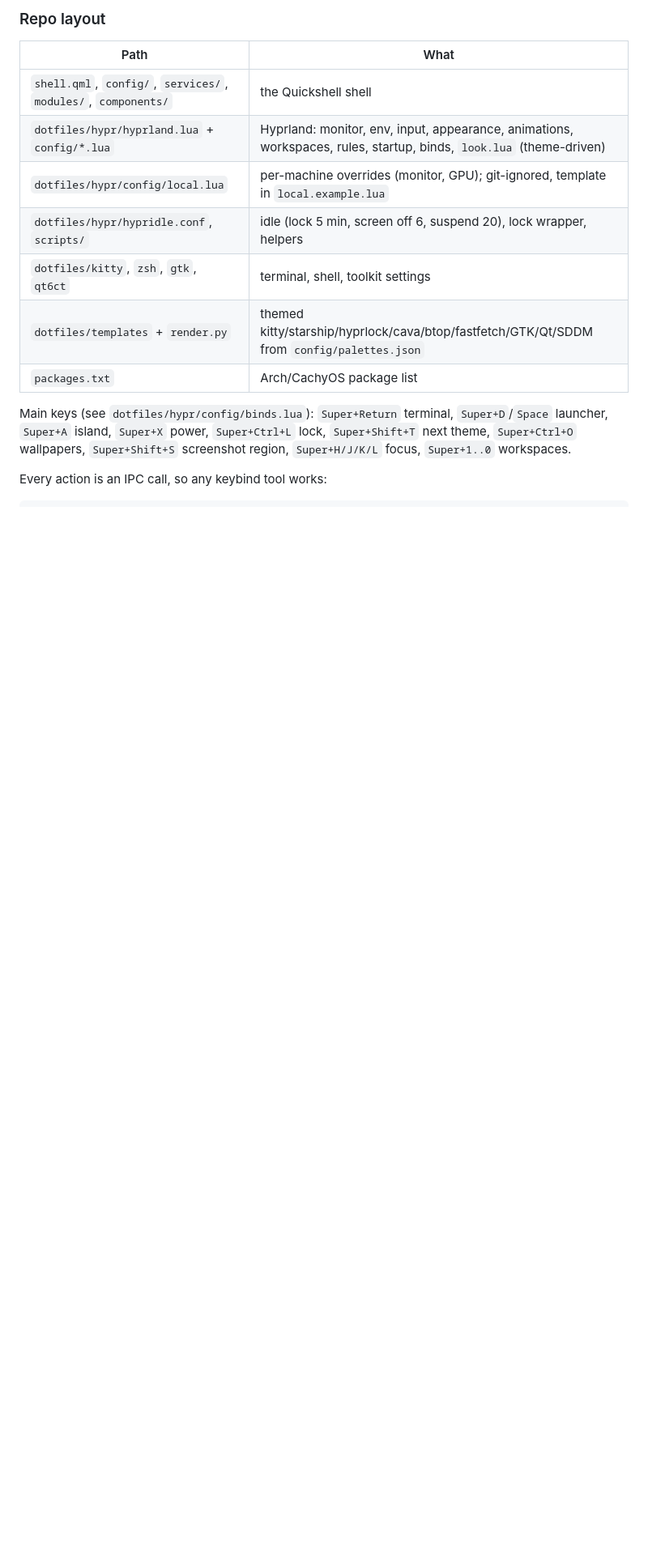
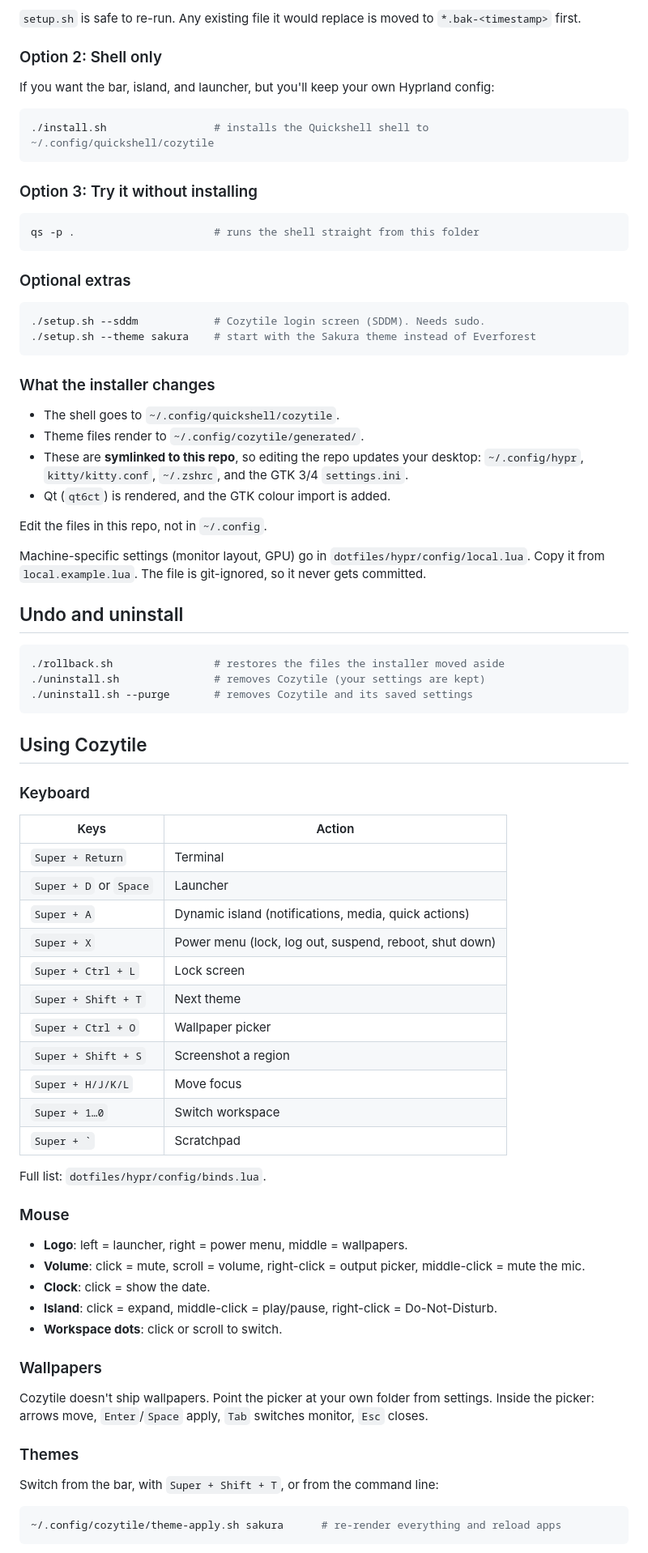
Before and after one commit to shahriar-ridom/cozytile, a Markdown page: README.md, the part around one of its changes. Shown at 81% size. GitHub-like rendering; blank space fills up the shorter version.

````diff
--- a/README.md
+++ b/README.md
@@ -41,20 +65,85 @@ SDDM is opt-in: `./setup.sh --sddm` (sudo). Shell only: `./install.sh`; try with
 
-### Repo layout
+`setup.sh` is safe to re-run. Any existing file it would replace is moved to `*.bak-<timestamp>` first.
 
-| Path | What |
+### Option 2: Shell only
+
+If you want the bar, island, and launcher, but you'll keep your own Hyprland config:
+
+```sh
+./install.sh                 # installs the Quickshell shell to ~/.config/quickshell/cozytile
+```
+
+### Option 3: Try it without installing
+
+```sh
+qs -p .                      # runs the shell straight from this folder
+```
+
+### Optional extras
+
+```sh
+./setup.sh --sddm            # Cozytile login screen (SDDM). Needs sudo.
+./setup.sh --theme sakura    # start with the Sakura theme instead of Everforest
+```
+
+### What the installer changes
+
+- The shell goes to `~/.config/quickshell/cozytile`.
+- Theme files render to `~/.config/cozytile/generated/`.
+- These are **symlinked to this repo**, so editing the repo updates your desktop:
+  `~/.config/hypr`, `kitty/kitty.conf`, `~/.zshrc`, and the GTK 3/4 `settings.ini`.
+- Qt (`qt6ct`) is rendered, and the GTK colour import is added.
+
+Edit the files in this repo, not in `~/.config`.
+
+Machine-specific settings (monitor layout, GPU) go in `dotfiles/hypr/config/local.lua`. Copy it from
+`local.example.lua`. The file is git-ignored, so it never gets committed.
+
+## Undo and uninstall
+
+```sh
+./rollback.sh                # restores the files the installer moved aside
+./uninstall.sh               # removes Cozytile (your settings are kept)
+./uninstall.sh --purge       # removes Cozytile and its saved settings
+```
+
+## Using Cozytile
+
+### Keyboard
+
+| Keys | Action |
 |---|---|
-| `shell.qml`, `config/`, `services/`, `modules/`, `components/` | the Quickshell shell |
-| `dotfiles/hypr/hyprland.lua` + `config/*.lua` | Hyprland: monitor, env, input, appearance, animations, workspaces, rules, startup, binds, `look.lua` (theme-driven) |
-| `dotfiles/hypr/config/local.lua` | per-machine overrides (monitor, GPU); git-ignored, template in `local.example.lua` |
-| `dotfiles/hypr/hypridle.conf`, `scripts/` | idle (lock 5 min, screen off 6, suspend 20), lock wrapper, helpers |
-| `dotfiles/kitty`, `zsh`, `gtk`, `qt6ct` | terminal, shell, toolkit settings |
-| `dotfiles/templates` + `render.py` | themed kitty/starship/hyprlock/cava/btop/fastfetch/GTK/Qt/SDDM from `config/palettes.json` |
-| `packages.txt` | Arch/CachyOS package list |
+| `Super + Return` | Terminal |
+| `Super + D` or `Space` | Launcher |
+| `Super + A` | Dynamic island (notifications, media, quick actions) |
+| `Super + X` | Power menu (lock, log out, suspend, reboot, shut down) |
+| `Super + Ctrl + L` | Lock screen |
+| `Super + Shift + T` | Next theme |
+| `Super + Ctrl + O` | Wallpaper picker |
+| `Super + Shift + S` | Screenshot a region |
+| `Super + H/J/K/L` | Move focus |
+| `Super + 1…0` | Switch workspace |
+| `` Super + ` `` | Scratchpad |
 
-Main keys (see `dotfiles/hypr/config/binds.lua`): `Super+Return` terminal, `Super+D`/`Space` launcher, `Super+A` island,
-`Super+X` power, `Super+Ctrl+L` lock, `Super+Shift+T` next theme, `Super+Ctrl+O` wallpapers, `Super+Shift+S` screenshot region,
-`Super+H/J/K/L` focus, `Super+1..0` workspaces.
+Full list: `dotfiles/hypr/config/binds.lua`.
 
-Every action is an IPC call, so any keybind tool works:
+### Mouse
 
+- **Logo**: left = launcher, right = power menu, middle = wallpapers.
+- **Volume**: click = mute, scroll = volume, right-click = output picker, middle-click = mute the mic.
+- **Clock**: click = show the date.
+- **Island**: click = expand, middle-click = play/pause, right-click = Do-Not-Disturb.
+- **Workspace dots**: click or scroll to switch.
+
+### Wallpapers
+
+Cozytile doesn't ship wallpapers. Point the picker at your own folder from settings. Inside the picker:
+arrows move, `Enter`/`Space` apply, `Tab` switches monitor, `Esc` closes.
+
+### Themes
+
+Switch from the bar, with `Super + Shift + T`, or from the command line:
+
+```sh
+~/.config/cozytile/theme-apply.sh sakura      # re-render everything and reload apps
 ```
````
Also changed, not shown: other parts of README.md (+114 -93 lines), docs/screenshots/bar.png (added), docs/screenshots/launcher.png (added).
